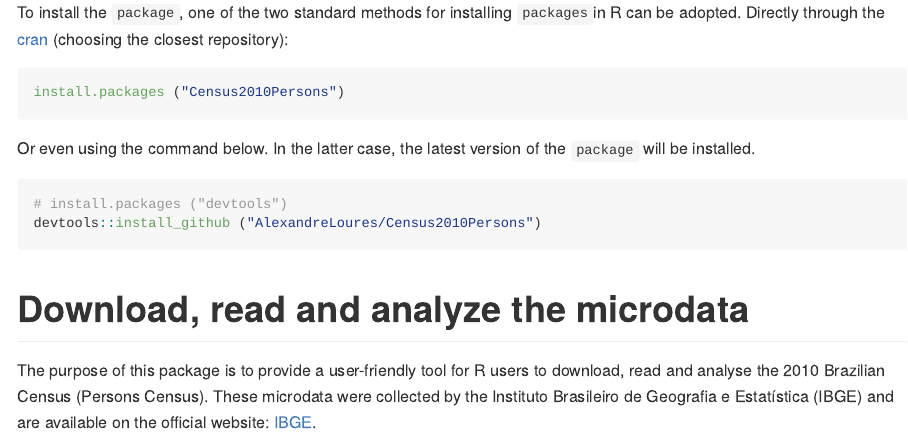
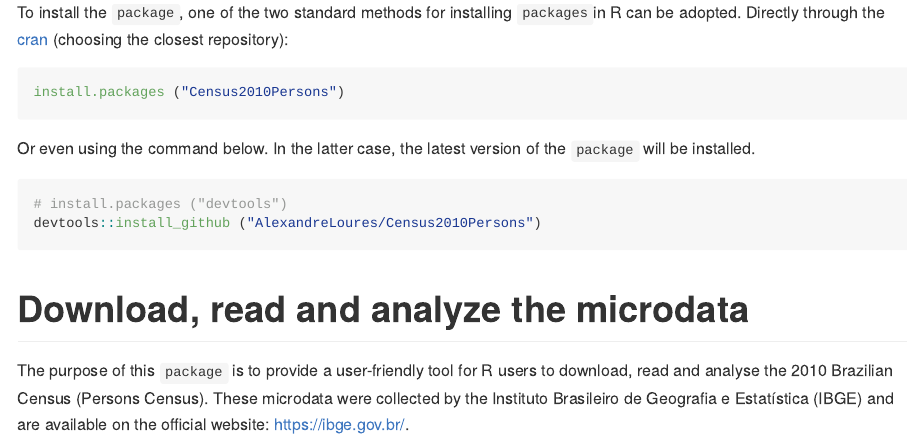
Before and after one commit to AlexandreLoures/Census2010Persons, an R Markdown document (README.Rmd): the page in a window 1100 px wide, from 200 px down. The pictures show the output file README.md that the author committed with the source, drawn offline in the style of GitHub; badge pictures from the web are left out.

Commit message:
Update README file

```diff
--- a/README.Rmd
+++ b/README.Rmd
@@ -44,4 +44,4 @@ devtools::install_github ("AlexandreLoures/Census2010Persons")
 
 # Download, read and analyze the microdata
 
-The purpose of this package is to provide a user-friendly tool for R users to download, read and analyse the 2010 Brazilian Census (Persons Census). These microdata were collected by the Instituto Brasileiro de Geografia e Estatística (IBGE) and are available on the official website: [IBGE](https://ibge.gov.br/).
+The purpose of this `package` is to provide a user-friendly tool for R users to download, read and analyse the 2010 Brazilian Census (Persons Census). These microdata were collected by the Instituto Brasileiro de Geografia e Estatística (IBGE) and are available on the official website: [https://ibge.gov.br/](https://ibge.gov.br/).
```
Also changed, not shown: README.md.
